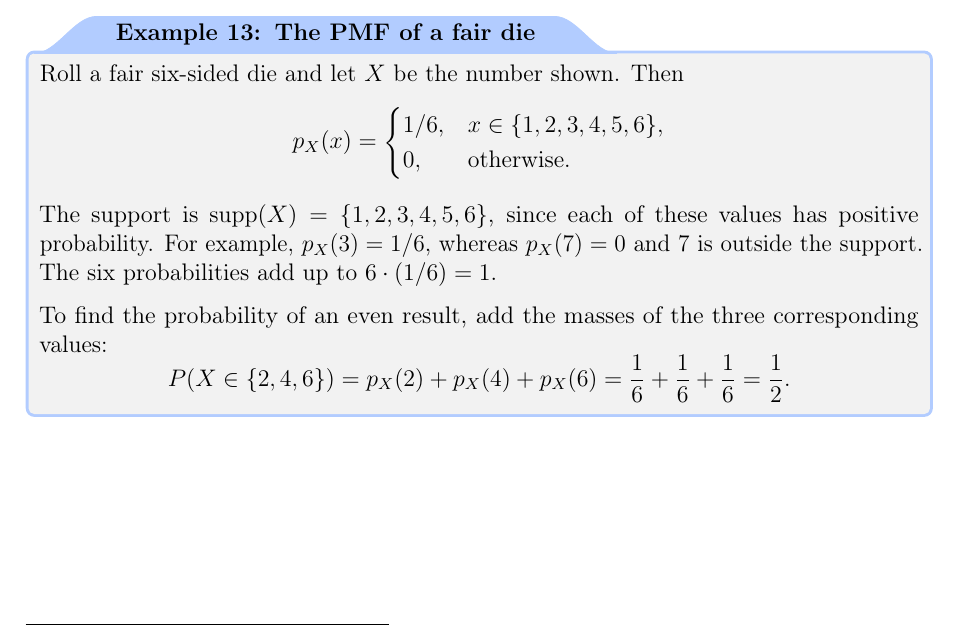
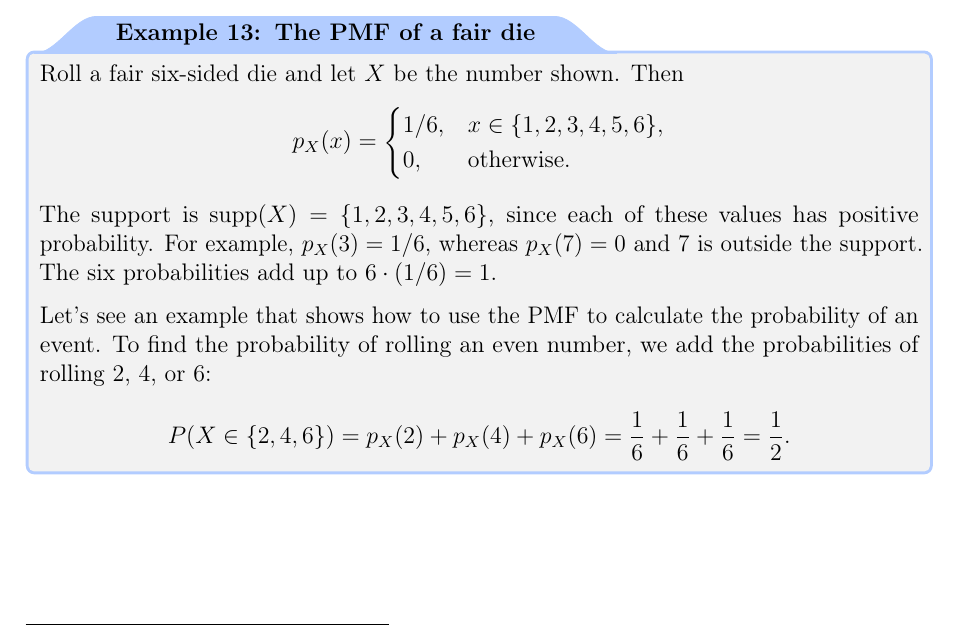
Before and after one commit to teoang/msc-data-science, a LaTeX thesis (First year/First semester/Fundamentals of Statistical Learning/Fundamentals_of_Statistical_Learning_Notes.tex): part of page 24 of 24, cut so that both start at the same text. The pictures show the PDF file First year/First semester/Fundamentals of Statistical Learning/Fundamentals_of_Statistical_Learning_Notes.pdf that the author committed with the source.

Commit message:
Clarify how to use the PMF in the die example

```diff
--- a/First year/First semester/Fundamentals of Statistical Learning/Fundamentals_of_Statistical_Learning_Notes.tex
+++ b/First year/First semester/Fundamentals of Statistical Learning/Fundamentals_of_Statistical_Learning_Notes.tex
@@ -1028,8 +1028,9 @@ of these values has positive probability. For example,
 $p_X(3)=1/6$, whereas $p_X(7)=0$ and $7$ is outside the support.
 The six probabilities add up to $6\cdot(1/6)=1$.
 
-To find the probability of an even result, add the masses of the
-three corresponding values:
+Let's see an example that shows how to use the PMF to calculate
+the probability of an event. To find the probability of rolling
+an even number, we add the probabilities of rolling $2$, $4$, or $6$:
 \[
   P(X\in\{2,4,6\})=p_X(2)+p_X(4)+p_X(6)
     =\frac16+\frac16+\frac16=\frac12.
```
Also changed, not shown: First year/First semester/Fundamentals of Statistical Learning/Fundamentals_of_Statistical_Learning_Notes.pdf.
